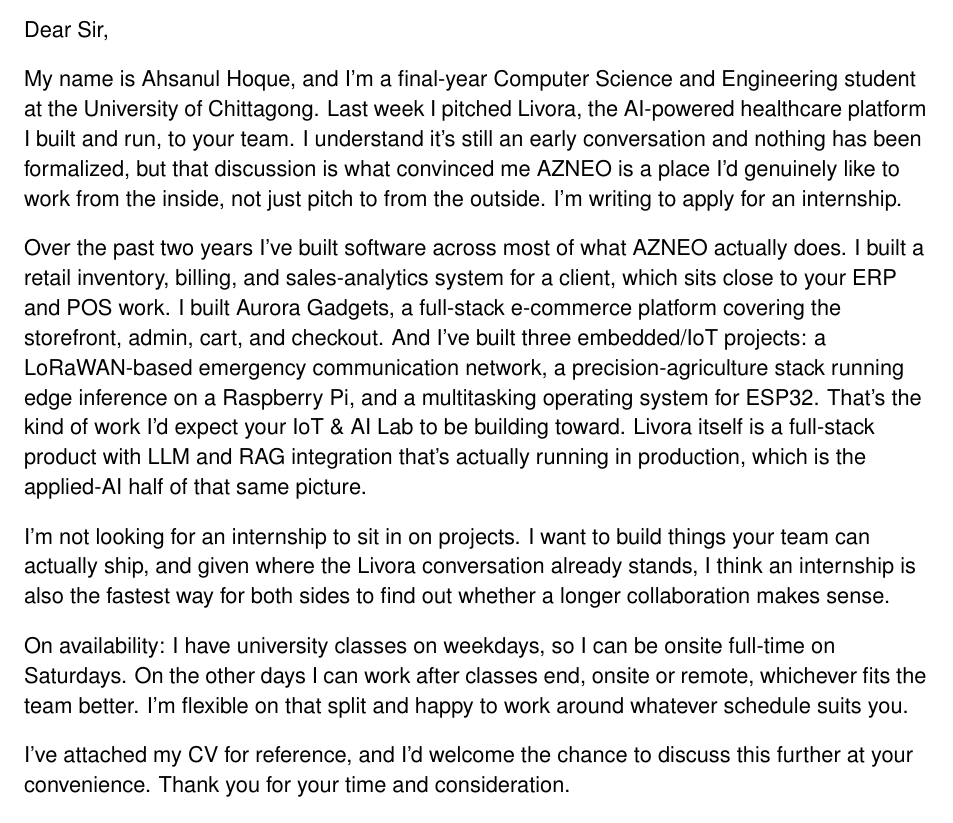
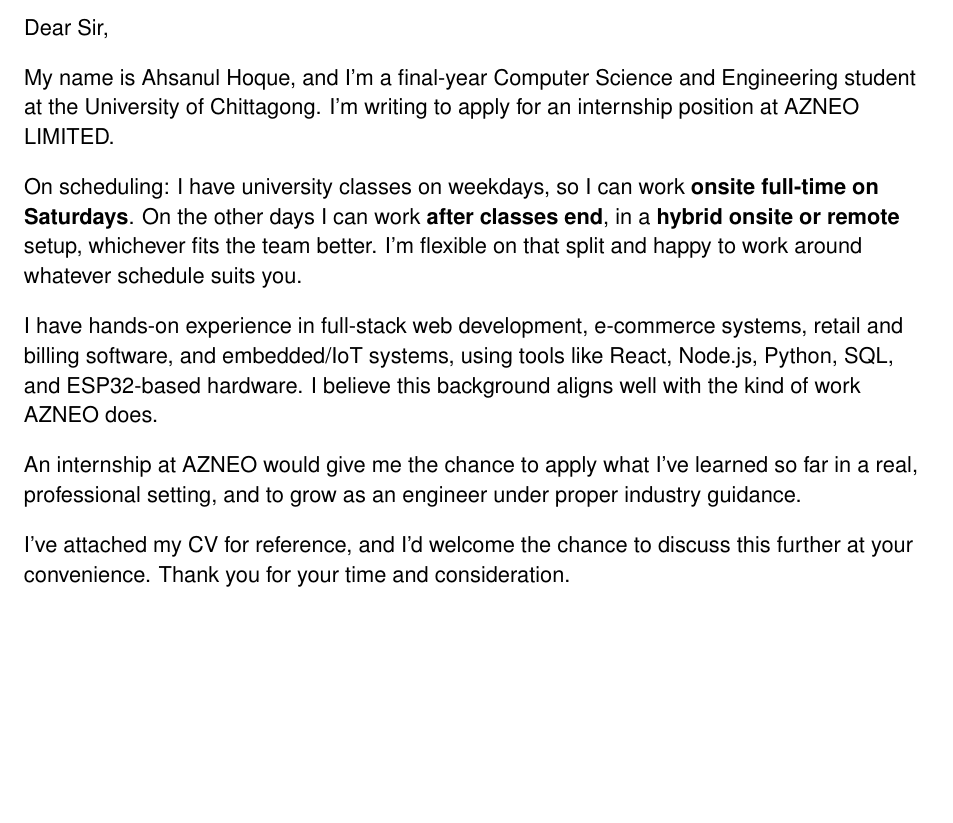
Before and after one commit to AhsanulHoque22/SecondBrain, a LaTeX letter (10_Applications/AZNEO_Intern/Ahsanul_Hoque_Cover_Letter_AZNEO.tex): part of the page, cut so that both start at the same text, the shorter picture padded with empty space. Compiled offline with pdfLaTeX.

Commit message:
rewrite: simplify AZNEO cover letter, drop Livora pitch mention, move scheduling up

```diff
--- a/10_Applications/AZNEO_Intern/Ahsanul_Hoque_Cover_Letter_AZNEO.tex
+++ b/10_Applications/AZNEO_Intern/Ahsanul_Hoque_Cover_Letter_AZNEO.tex
@@ -36,13 +36,13 @@
 
 Dear Sir,
 
-My name is Ahsanul Hoque, and I'm a final-year Computer Science and Engineering student at the University of Chittagong. Last week I pitched Livora, the AI-powered healthcare platform I built and run, to your team. I understand it's still an early conversation and nothing has been formalized, but that discussion is what convinced me AZNEO is a place I'd genuinely like to work from the inside, not just pitch to from the outside. I'm writing to apply for an internship.
+My name is Ahsanul Hoque, and I'm a final-year Computer Science and Engineering student at the University of Chittagong. I'm writing to apply for an internship position at AZNEO LIMITED.
 
-Over the past two years I've built software across most of what AZNEO actually does. I built a retail inventory, billing, and sales-analytics system for a client, which sits close to your ERP and POS work. I built Aurora Gadgets, a full-stack e-commerce platform covering the storefront, admin, cart, and checkout. And I've built three embedded/IoT projects: a LoRaWAN-based emergency communication network, a precision-agriculture stack running edge inference on a Raspberry Pi, and a multitasking operating system for ESP32. That's the kind of work I'd expect your IoT \& AI Lab to be building toward. Livora itself is a full-stack product with LLM and RAG integration that's actually running in production, which is the applied-AI half of that same picture.
+On scheduling: I have university classes on weekdays, so I can work \textbf{onsite full-time on Saturdays}. On the other days I can work \textbf{after classes end}, in a \textbf{hybrid onsite or remote} setup, whichever fits the team better. I'm flexible on that split and happy to work around whatever schedule suits you.
 
-I'm not looking for an internship to sit in on projects. I want to build things your team can actually ship, and given where the Livora conversation already stands, I think an internship is also the fastest way for both sides to find out whether a longer collaboration makes sense.
+I have hands-on experience in full-stack web development, e-commerce systems, retail and billing software, and embedded/IoT systems, using tools like React, Node.js, Python, SQL, and ESP32-based hardware. I believe this background aligns well with the kind of work AZNEO does.
 
-On availability: I have university classes on weekdays, so I can be onsite full-time on Saturdays. On the other days I can work after classes end, onsite or remote, whichever fits the team better. I'm flexible on that split and happy to work around whatever schedule suits you.
+An internship at AZNEO would give me the chance to apply what I've learned so far in a real, professional setting, and to grow as an engineer under proper industry guidance.
 
 I've attached my CV for reference, and I'd welcome the chance to discuss this further at your convenience. Thank you for your time and consideration.
 
```
Also changed, not shown: 10_Applications/AZNEO_Intern/Ahsanul_Hoque_Cover_Letter_AZNEO.pdf.
